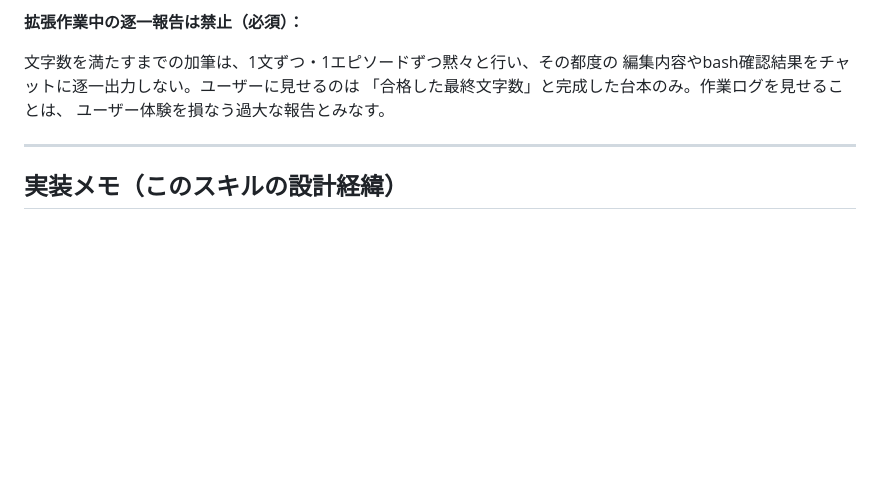
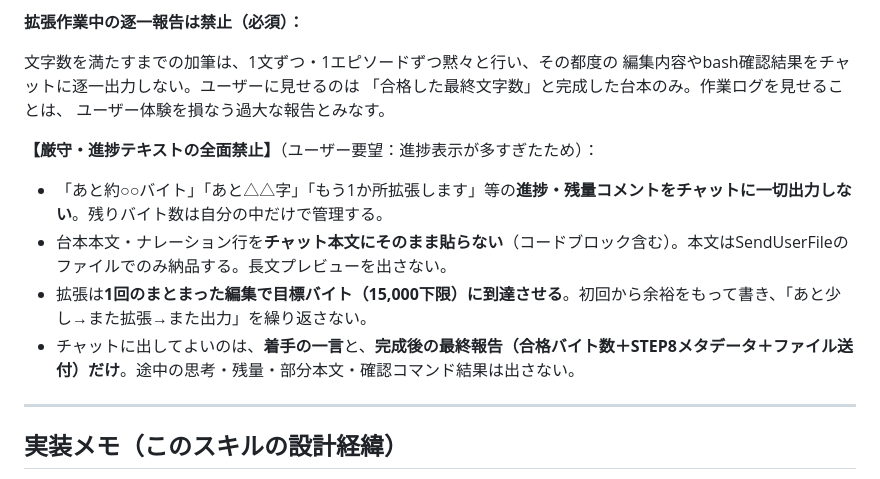
Before and after one commit to kokeko2ko-ui/my-project, a Markdown page: .claude/skills/kandou-master.md, the part around the change. GitHub-like rendering; blank space fills up the shorter version.

```diff
--- a/.claude/skills/kandou-master.md
+++ b/.claude/skills/kandou-master.md
@@ -416,6 +416,12 @@ wc -m Vrew用_xxx_ナレーション.txt
 「合格した最終文字数」と完成した台本のみ。作業ログを見せることは、
 ユーザー体験を損なう過大な報告とみなす。
 
+**【厳守・進捗テキストの全面禁止】**（ユーザー要望：進捗表示が多すぎたため）：
+- 「あと約○○バイト」「あと△△字」「もう1か所拡張します」等の**進捗・残量コメントをチャットに一切出力しない**。残りバイト数は自分の中だけで管理する。
+- 台本本文・ナレーション行を**チャット本文にそのまま貼らない**（コードブロック含む）。本文はSendUserFileのファイルでのみ納品する。長文プレビューを出さない。
+- 拡張は**1回のまとまった編集で目標バイト（15,000下限）に到達させる**。初回から余裕をもって書き、「あと少し→また拡張→また出力」を繰り返さない。
+- チャットに出してよいのは、**着手の一言**と、**完成後の最終報告（合格バイト数＋STEP8メタデータ＋ファイル送付）だけ**。途中の思考・残量・部分本文・確認コマンド結果は出さない。
+
 ---
 
 ## 実装メモ（このスキルの設計経緯）
```
Also changed, not shown: CLAUDE.md (+5 -0 lines).
